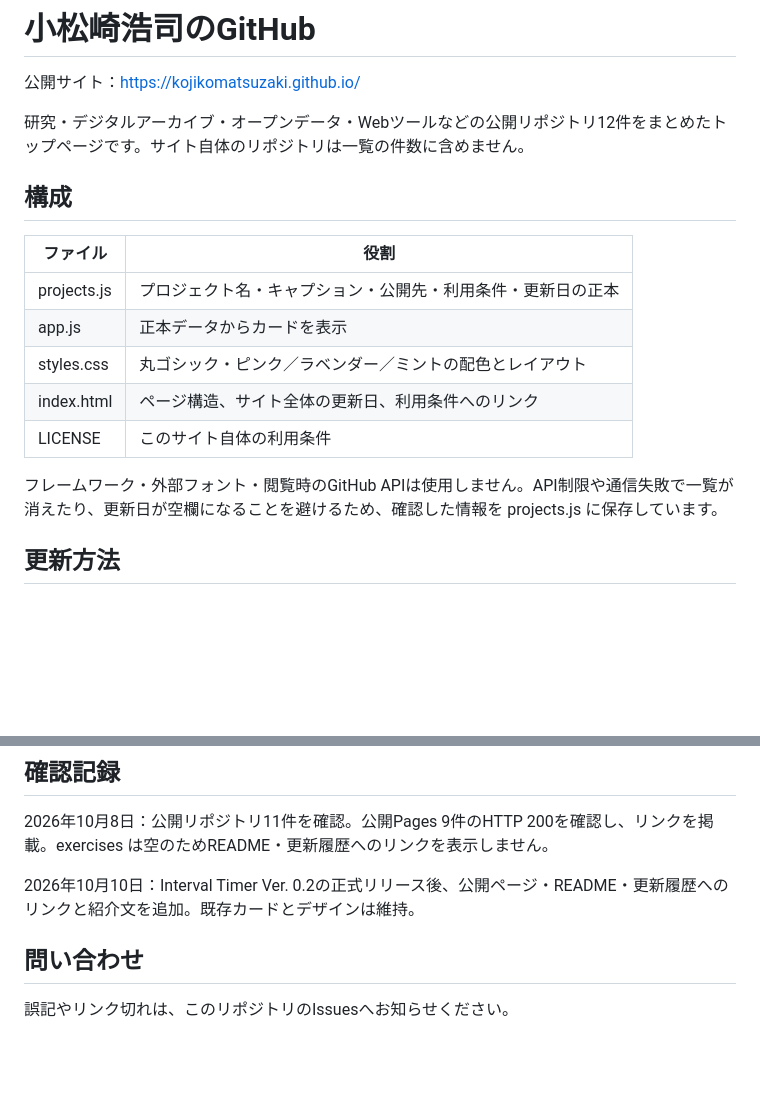
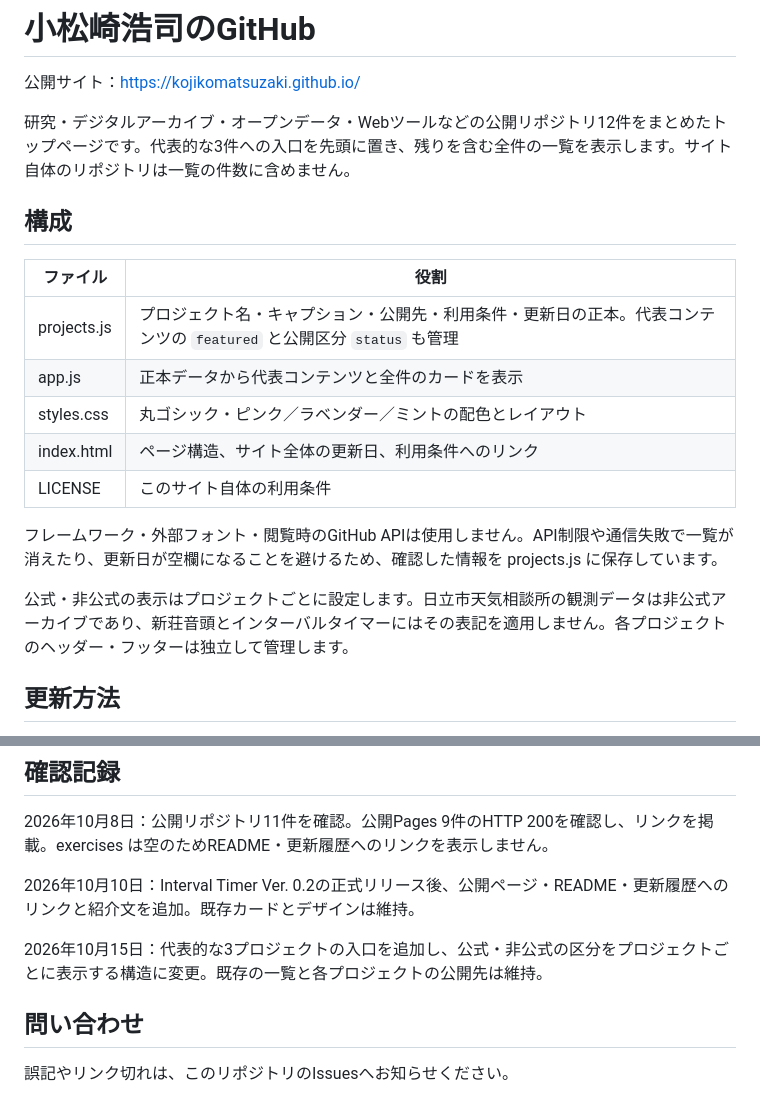
Before and after one commit to kojikomatsuzaki/kojikomatsuzaki.github.io, a Markdown page: README.md, 2 parts joined by grey strips. Rendered like a GitHub page; blank space fills up the shorter version.

Commit message:
Document featured portal and project-specific publication status

```diff
--- a/README.md
+++ b/README.md
@@ -2,19 +2,21 @@
 
 公開サイト：<https://kojikomatsuzaki.github.io/>
 
-研究・デジタルアーカイブ・オープンデータ・Webツールなどの公開リポジトリ12件をまとめたトップページです。サイト自体のリポジトリは一覧の件数に含めません。
+研究・デジタルアーカイブ・オープンデータ・Webツールなどの公開リポジトリ12件をまとめたトップページです。代表的な3件への入口を先頭に置き、残りを含む全件の一覧を表示します。サイト自体のリポジトリは一覧の件数に含めません。
 
 ## 構成
 
 | ファイル | 役割 |
 | --- | --- |
-| projects.js | プロジェクト名・キャプション・公開先・利用条件・更新日の正本 |
-| app.js | 正本データからカードを表示 |
+| projects.js | プロジェクト名・キャプション・公開先・利用条件・更新日の正本。代表コンテンツの `featured` と公開区分 `status` も管理 |
+| app.js | 正本データから代表コンテンツと全件のカードを表示 |
 | styles.css | 丸ゴシック・ピンク／ラベンダー／ミントの配色とレイアウト |
 | index.html | ページ構造、サイト全体の更新日、利用条件へのリンク |
 | LICENSE | このサイト自体の利用条件 |
 
 フレームワーク・外部フォント・閲覧時のGitHub APIは使用しません。API制限や通信失敗で一覧が消えたり、更新日が空欄になることを避けるため、確認した情報を projects.js に保存しています。
+
+公式・非公式の表示はプロジェクトごとに設定します。日立市天気相談所の観測データは非公式アーカイブであり、新荘音頭とインターバルタイマーにはその表記を適用しません。各プロジェクトのヘッダー・フッターは独立して管理します。
 
 ## 更新方法
 
@@ -42,6 +44,8 @@ GitHub Pages の公開元を main ブランチのルート（/）に設定しま
 
 2026年10月10日：Interval Timer Ver. 0.2の正式リリース後、公開ページ・README・更新履歴へのリンクと紹介文を追加。既存カードとデザインは維持。
 
+2026年10月15日：代表的な3プロジェクトの入口を追加し、公式・非公式の区分をプロジェクトごとに表示する構造に変更。既存の一覧と各プロジェクトの公開先は維持。
+
 ## 問い合わせ
 
 誤記やリンク切れは、このリポジトリのIssuesへお知らせください。
```
